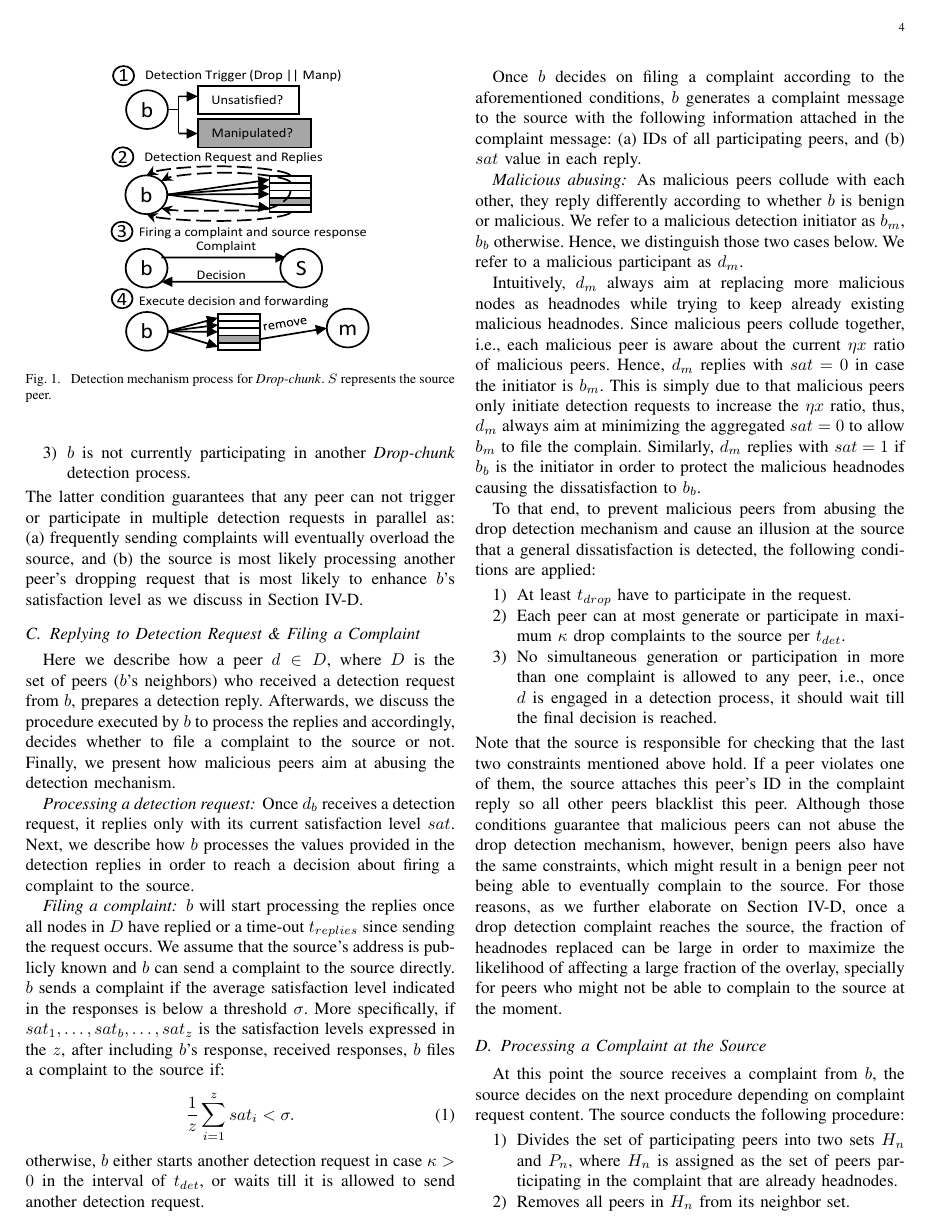
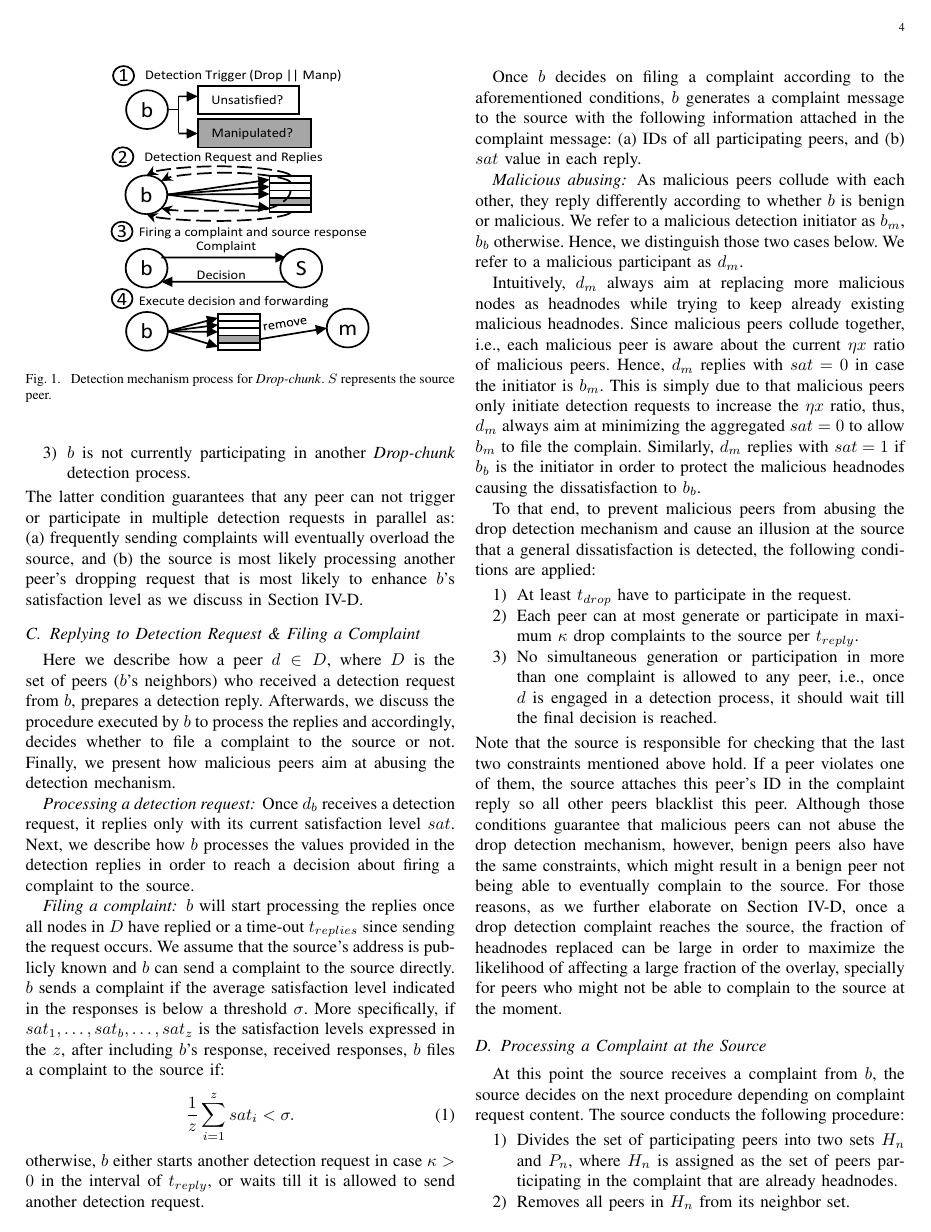
Before and after one commit to hatemismail11/Internal-attack-Online-P2P, a LaTeX paper (main.tex, which reads detection.tex, macros.tex): page 4 of 7. Compiled offline with pdfLaTeX.

Commit message:
updating macros

```diff
--- a/detection.tex
+++ b/detection.tex
@@ -133,7 +133,7 @@ $b$ files a complaint to the source if:
 \label{eq:drop_satis_equation}
 \frac{1}{z}\sum_{i=1}^{z} \sat_i< \satThres.
 \end{align}
-otherwise, $b$ either starts another detection request in case $\kappa >0$ in the interval of $t_{det}$, or waits till it is allowed to send another detection request.
+otherwise, $b$ either starts another detection request in case $\kappa >0$ in the interval of $\treply$, or waits till it is allowed to send another detection request.
 
 Once $b$ decides on filing a complaint according to the aforementioned conditions, $b$ generates a complaint message to the source with the following information attached in the complaint message:
 (a) IDs of all participating peers, and (b) $\sat$ value in each reply.
@@ -156,7 +156,7 @@ To that end, to prevent malicious peers from abusing the drop detection mechanis
 % \mn[Stef]{can we try to merge these with the constraints on $b$ starting the request, it is kindof repetitive like this}
 \begin{enumerate}
 \item At least $\minP$ have to participate in the request.
- \item Each peer can at most generate or participate in maximum $\kappa$ drop complaints to the source per $t_{det}$.
+ \item Each peer can at most generate or participate in maximum $\kappa$ drop complaints to the source per $\treply$.
 %  \mn[Stef]{1000s seems arbitrary, introduce a parameter called for the length of the interval}
  \item No simultaneous generation or participation in more than one complaint is allowed to any peer, i.e., once $d$ is engaged in a detection process, it should wait till the final decision is reached.
 \end{enumerate}
--- a/macros.tex
+++ b/macros.tex
@@ -8,3 +8,4 @@
 \newcommand{\minP}{t_{drop}}
 \newcommand{\minDR}{\kappa_{drop}}
 \newcommand{\minMR}{\kappa_{manp}}
+\newcommand{\treply}{t_{reply}}
```
